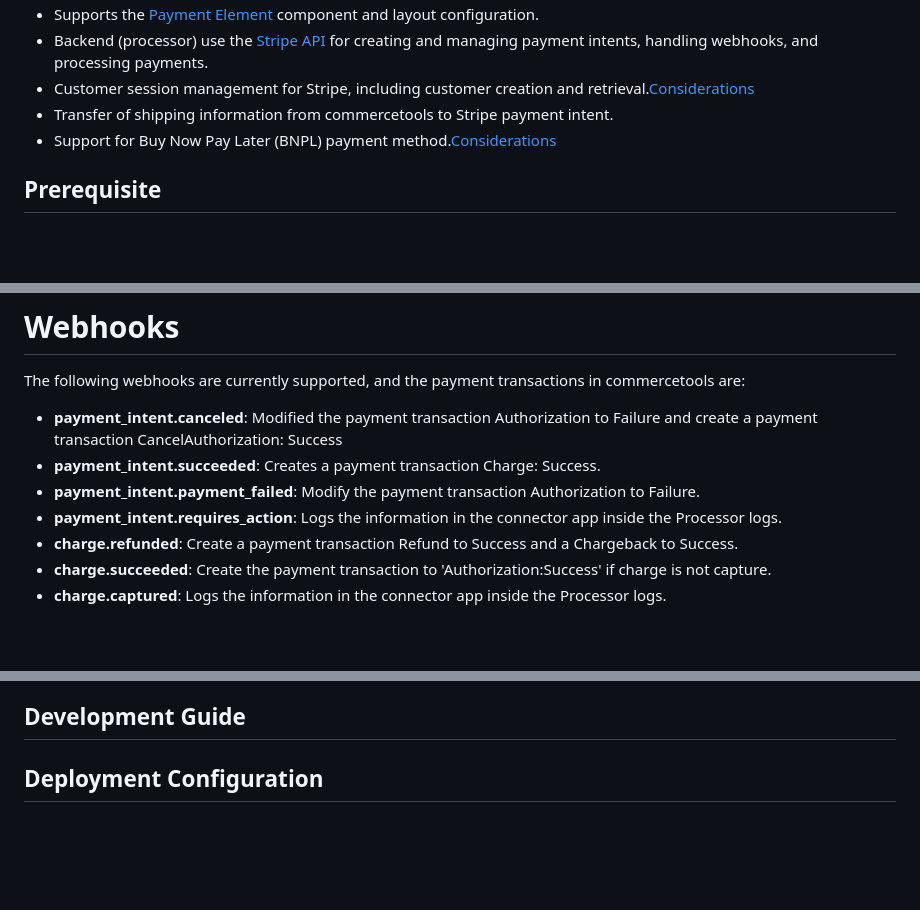
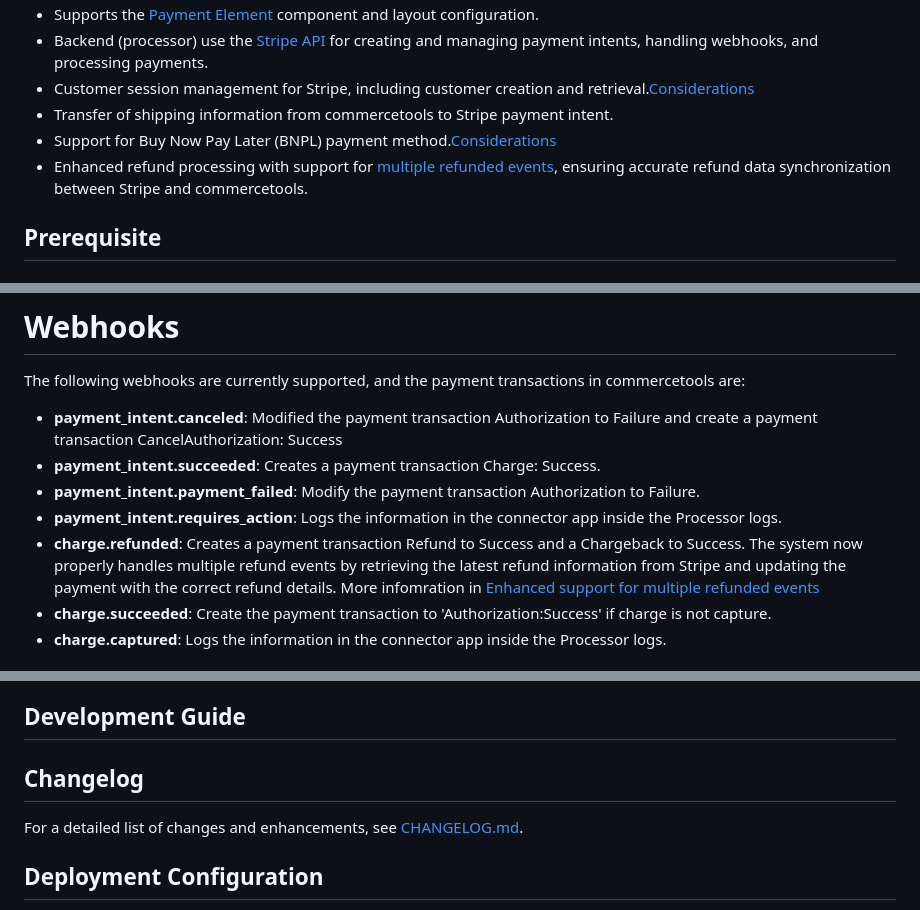
Before and after one commit to stripe/stripe-commercetools-checkout-app, a Markdown page: README.md, 3 parts joined by grey strips. Rendered like a GitHub page; blank space fills up the shorter version.

```diff
--- a/README.md
+++ b/README.md
@@ -12,6 +12,7 @@ This repository provides a commercetools [connect](https://docs.commercetools.co
 - Customer session management for Stripe, including customer creation and retrieval.[Considerations](./processor/README.md#considerations-for-stripe-customer-session)
 - Transfer of shipping information from commercetools to Stripe payment intent.
 - Support for Buy Now Pay Later (BNPL) payment method.[Considerations](./processor/README.md#merchant-return-url)
+- Enhanced refund processing with support for [multiple refunded events](./processor/README.md#enhanced-refund-processing), ensuring accurate refund data synchronization between Stripe and commercetools.
 
 ## Prerequisite
 
@@ -67,7 +69,7 @@ The following webhooks are currently supported, and the payment transactions in
 - **payment_intent.succeeded**: Creates a payment transaction Charge: Success.
 - **payment_intent.payment_failed**: Modify the payment transaction Authorization to Failure.
 - **payment_intent.requires_action**: Logs the information in the connector app inside the Processor logs.
-- **charge.refunded**: Create a payment transaction Refund to Success and a Chargeback to Success.
+- **charge.refunded**: Creates a payment transaction Refund to Success and a Chargeback to Success. The system now properly handles multiple refund events by retrieving the latest refund information from Stripe and updating the payment with the correct refund details. More infomration in [Enhanced support for multiple refunded events](./processor/README.md#enhanced-refund-processing)
 - **charge.succeeded**: Create the payment transaction to 'Authorization:Success' if charge is not capture.
 - **charge.captured**: Logs the information in the connector app inside the Processor logs.
 
@@ -119,6 +121,10 @@ We must create the connector on the commercetools connect marketplace, enable th
 
 
 ## Development Guide
+
+## Changelog
+
+For a detailed list of changes and enhancements, see [CHANGELOG.md](./CHANGELOG.md).
 
 ## Deployment Configuration
 
```
Also changed, not shown: other parts of README.md (+1 -0 lines), CHANGELOG.md (added, +29 -0 lines), processor/README.md (+19 -1 lines).
